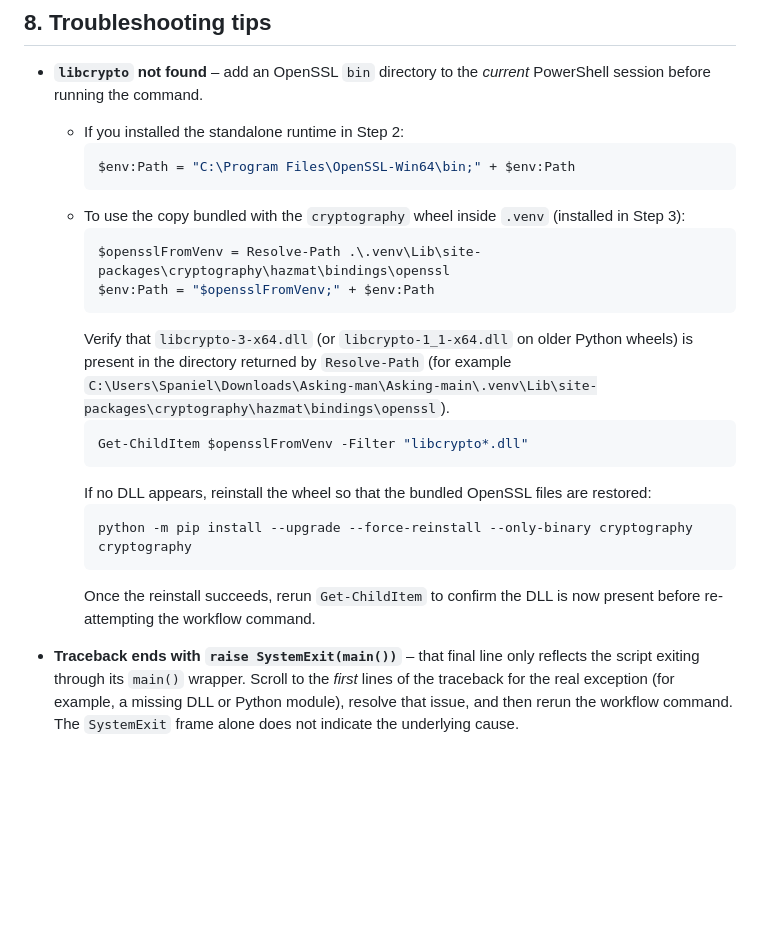
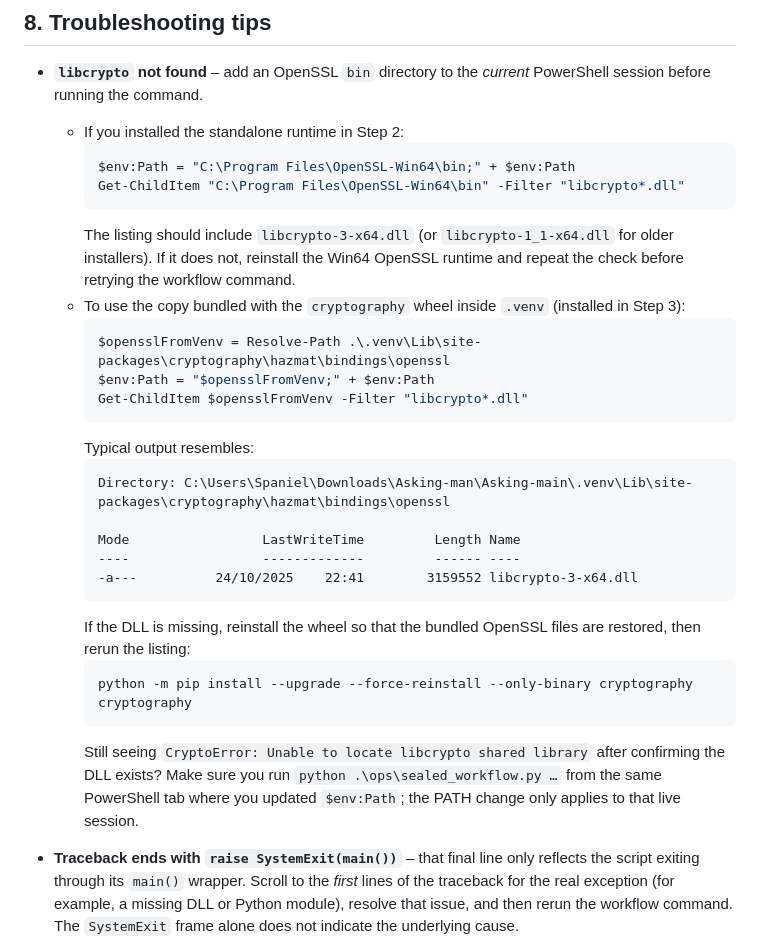
Before and after one commit to dj2105/Asking, a Markdown page: docs/SealedWorkflowPowerShell.md, the part around the change. Rendered like a GitHub page; blank space fills up the shorter version.

Commit message:
Clarify libcrypto troubleshooting steps

````diff
--- a/docs/SealedWorkflowPowerShell.md
+++ b/docs/SealedWorkflowPowerShell.md
@@ -139,21 +139,28 @@ codex run start-game-with-new-pack
   * If you installed the standalone runtime in Step 2:
     ```powershell
     $env:Path = "C:\Program Files\OpenSSL-Win64\bin;" + $env:Path
+    Get-ChildItem "C:\Program Files\OpenSSL-Win64\bin" -Filter "libcrypto*.dll"
     ```
+    The listing should include `libcrypto-3-x64.dll` (or `libcrypto-1_1-x64.dll` for older installers). If it does not, reinstall the Win64 OpenSSL runtime and repeat the check before retrying the workflow command.
   * To use the copy bundled with the `cryptography` wheel inside `.venv` (installed in Step 3):
     ```powershell
     $opensslFromVenv = Resolve-Path .\.venv\Lib\site-packages\cryptography\hazmat\bindings\openssl
     $env:Path = "$opensslFromVenv;" + $env:Path
-    ```
-    Verify that `libcrypto-3-x64.dll` (or `libcrypto-1_1-x64.dll` on older Python wheels) is present in the directory returned by `Resolve-Path` (for example `C:\Users\Spaniel\Downloads\Asking-man\Asking-main\.venv\Lib\site-packages\cryptography\hazmat\bindings\openssl`).
-    ```powershell
     Get-ChildItem $opensslFromVenv -Filter "libcrypto*.dll"
     ```
-    If no DLL appears, reinstall the wheel so that the bundled OpenSSL files are restored:
+    Typical output resembles:
+    ```
+    Directory: C:\Users\Spaniel\Downloads\Asking-man\Asking-main\.venv\Lib\site-packages\cryptography\hazmat\bindings\openssl
+
+    Mode                 LastWriteTime         Length Name
+    ----                 -------------         ------ ----
+    -a---          24/10/2025    22:41        3159552 libcrypto-3-x64.dll
+    ```
+    If the DLL is missing, reinstall the wheel so that the bundled OpenSSL files are restored, then rerun the listing:
     ```powershell
     python -m pip install --upgrade --force-reinstall --only-binary cryptography cryptography
     ```
-    Once the reinstall succeeds, rerun `Get-ChildItem` to confirm the DLL is now present before re-attempting the workflow command.
+    Still seeing `CryptoError: Unable to locate libcrypto shared library` after confirming the DLL exists? Make sure you run `python .\ops\sealed_workflow.py …` from the same PowerShell tab where you updated `$env:Path`; the PATH change only applies to that live session.
 
 * **Traceback ends with `raise SystemExit(main())`** – that final line only reflects the script exiting through its `main()` wrapper. Scroll to the *first* lines of the traceback for the real exception (for example, a missing DLL or Python module), resolve that issue, and then rerun the workflow command. The `SystemExit` frame alone does not indicate the underlying cause.
 
````
